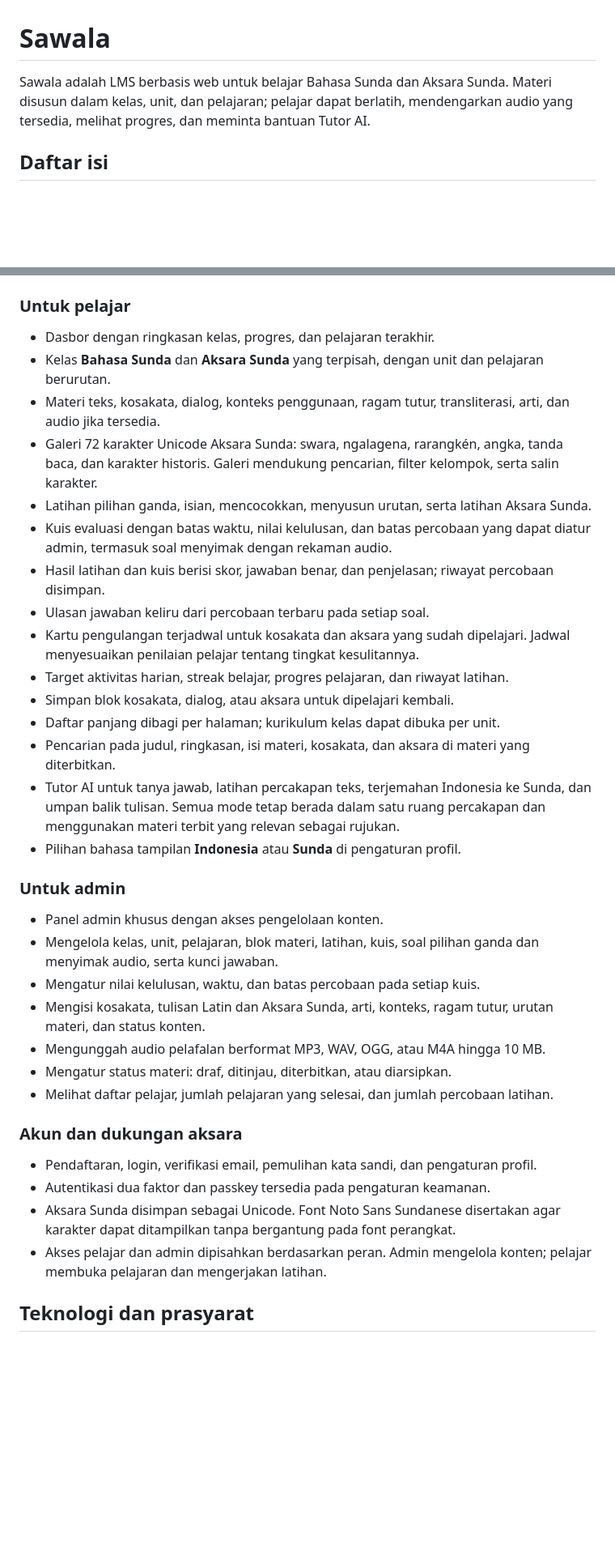
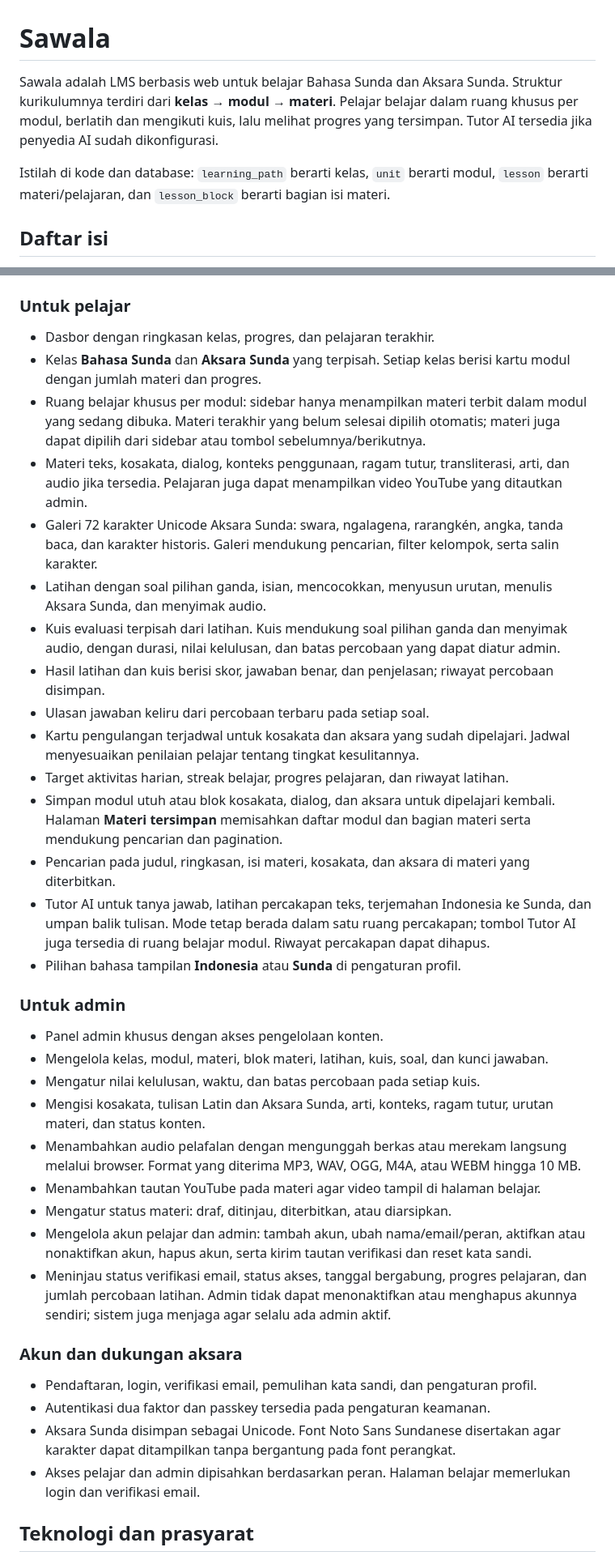
Before and after one commit to MuhamadHilalFakhri/LMS-Sunda, a Markdown page: README.md, 2 parts joined by grey strips. Shown at 81% size. GitHub-like rendering; blank space fills up the shorter version.

```diff
--- a/README.md
+++ b/README.md
@@ -1,6 +1,8 @@
 # Sawala
 
-Sawala adalah LMS berbasis web untuk belajar Bahasa Sunda dan Aksara Sunda. Materi disusun dalam kelas, unit, dan pelajaran; pelajar dapat berlatih, mendengarkan audio yang tersedia, melihat progres, dan meminta bantuan Tutor AI.
+Sawala adalah LMS berbasis web untuk belajar Bahasa Sunda dan Aksara Sunda. Struktur kurikulumnya terdiri dari **kelas → modul → materi**. Pelajar belajar dalam ruang khusus per modul, berlatih dan mengikuti kuis, lalu melihat progres yang tersimpan. Tutor AI tersedia jika penyedia AI sudah dikonfigurasi.
+
+Istilah di kode dan database: `learning_path` berarti kelas, `unit` berarti modul, `lesson` berarti materi/pelajaran, dan `lesson_block` berarti bagian isi materi.
 
 ## Daftar isi
 
@@ -18,37 +20,39 @@ Sawala adalah LMS berbasis web untuk belajar Bahasa Sunda dan Aksara Sunda. Mate
 ### Untuk pelajar
 
 - Dasbor dengan ringkasan kelas, progres, dan pelajaran terakhir.
-- Kelas **Bahasa Sunda** dan **Aksara Sunda** yang terpisah, dengan unit dan pelajaran berurutan.
-- Materi teks, kosakata, dialog, konteks penggunaan, ragam tutur, transliterasi, arti, dan audio jika tersedia.
+- Kelas **Bahasa Sunda** dan **Aksara Sunda** yang terpisah. Setiap kelas berisi kartu modul dengan jumlah materi dan progres.
+- Ruang belajar khusus per modul: sidebar hanya menampilkan materi terbit dalam modul yang sedang dibuka. Materi terakhir yang belum selesai dipilih otomatis; materi juga dapat dipilih dari sidebar atau tombol sebelumnya/berikutnya.
+- Materi teks, kosakata, dialog, konteks penggunaan, ragam tutur, transliterasi, arti, dan audio jika tersedia. Pelajaran juga dapat menampilkan video YouTube yang ditautkan admin.
 - Galeri 72 karakter Unicode Aksara Sunda: swara, ngalagena, rarangkén, angka, tanda baca, dan karakter historis. Galeri mendukung pencarian, filter kelompok, serta salin karakter.
-- Latihan pilihan ganda, isian, mencocokkan, menyusun urutan, serta latihan Aksara Sunda.
-- Kuis evaluasi dengan batas waktu, nilai kelulusan, dan batas percobaan yang dapat diatur admin, termasuk soal menyimak dengan rekaman audio.
+- Latihan dengan soal pilihan ganda, isian, mencocokkan, menyusun urutan, menulis Aksara Sunda, dan menyimak audio.
+- Kuis evaluasi terpisah dari latihan. Kuis mendukung soal pilihan ganda dan menyimak audio, dengan durasi, nilai kelulusan, dan batas percobaan yang dapat diatur admin.
 - Hasil latihan dan kuis berisi skor, jawaban benar, dan penjelasan; riwayat percobaan disimpan.
 - Ulasan jawaban keliru dari percobaan terbaru pada setiap soal.
 - Kartu pengulangan terjadwal untuk kosakata dan aksara yang sudah dipelajari. Jadwal menyesuaikan penilaian pelajar tentang tingkat kesulitannya.
 - Target aktivitas harian, streak belajar, progres pelajaran, dan riwayat latihan.
-- Simpan blok kosakata, dialog, atau aksara untuk dipelajari kembali.
-- Daftar panjang dibagi per halaman; kurikulum kelas dapat dibuka per unit.
+- Simpan modul utuh atau blok kosakata, dialog, dan aksara untuk dipelajari kembali. Halaman **Materi tersimpan** memisahkan daftar modul dan bagian materi serta mendukung pencarian dan pagination.
 - Pencarian pada judul, ringkasan, isi materi, kosakata, dan aksara di materi yang diterbitkan.
-- Tutor AI untuk tanya jawab, latihan percakapan teks, terjemahan Indonesia ke Sunda, dan umpan balik tulisan. Semua mode tetap berada dalam satu ruang percakapan dan menggunakan materi terbit yang relevan sebagai rujukan.
+- Tutor AI untuk tanya jawab, latihan percakapan teks, terjemahan Indonesia ke Sunda, dan umpan balik tulisan. Mode tetap berada dalam satu ruang percakapan; tombol Tutor AI juga tersedia di ruang belajar modul. Riwayat percakapan dapat dihapus.
 - Pilihan bahasa tampilan **Indonesia** atau **Sunda** di pengaturan profil.
 
 ### Untuk admin
 
 - Panel admin khusus dengan akses pengelolaan konten.
-- Mengelola kelas, unit, pelajaran, blok materi, latihan, kuis, soal pilihan ganda dan menyimak audio, serta kunci jawaban.
+- Mengelola kelas, modul, materi, blok materi, latihan, kuis, soal, dan kunci jawaban.
 - Mengatur nilai kelulusan, waktu, dan batas percobaan pada setiap kuis.
 - Mengisi kosakata, tulisan Latin dan Aksara Sunda, arti, konteks, ragam tutur, urutan materi, dan status konten.
-- Mengunggah audio pelafalan berformat MP3, WAV, OGG, atau M4A hingga 10 MB.
+- Menambahkan audio pelafalan dengan mengunggah berkas atau merekam langsung melalui browser. Format yang diterima MP3, WAV, OGG, M4A, atau WEBM hingga 10 MB.
+- Menambahkan tautan YouTube pada materi agar video tampil di halaman belajar.
 - Mengatur status materi: draf, ditinjau, diterbitkan, atau diarsipkan.
-- Melihat daftar pelajar, jumlah pelajaran yang selesai, dan jumlah percobaan latihan.
+- Mengelola akun pelajar dan admin: tambah akun, ubah nama/email/peran, aktifkan atau nonaktifkan akun, hapus akun, serta kirim tautan verifikasi dan reset kata sandi.
+- Meninjau status verifikasi email, status akses, tanggal bergabung, progres pelajaran, dan jumlah percobaan latihan. Admin tidak dapat menonaktifkan atau menghapus akunnya sendiri; sistem juga menjaga agar selalu ada admin aktif.
 
 ### Akun dan dukungan aksara
 
 - Pendaftaran, login, verifikasi email, pemulihan kata sandi, dan pengaturan profil.
 - Autentikasi dua faktor dan passkey tersedia pada pengaturan keamanan.
 - Aksara Sunda disimpan sebagai Unicode. Font Noto Sans Sundanese disertakan agar karakter dapat ditampilkan tanpa bergantung pada font perangkat.
-- Akses pelajar dan admin dipisahkan berdasarkan peran. Admin mengelola konten; pelajar membuka pelajaran dan mengerjakan latihan.
+- Akses pelajar dan admin dipisahkan berdasarkan peran. Halaman belajar memerlukan login dan verifikasi email.
 
 ## Teknologi dan prasyarat
 
```
Also changed, not shown: other parts of README.md (+36 -32 lines).
